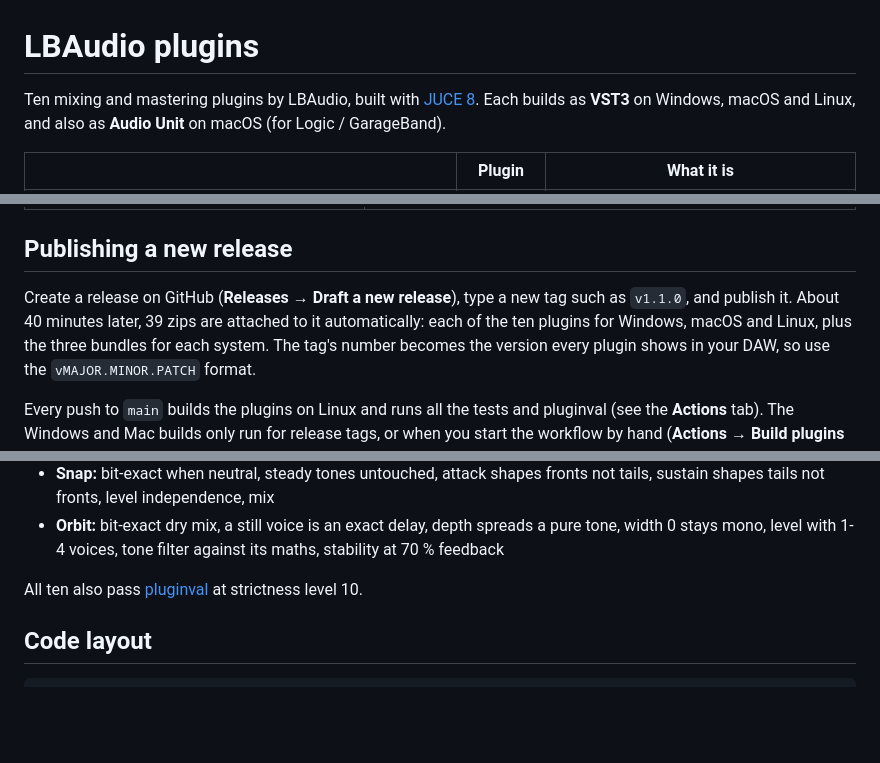
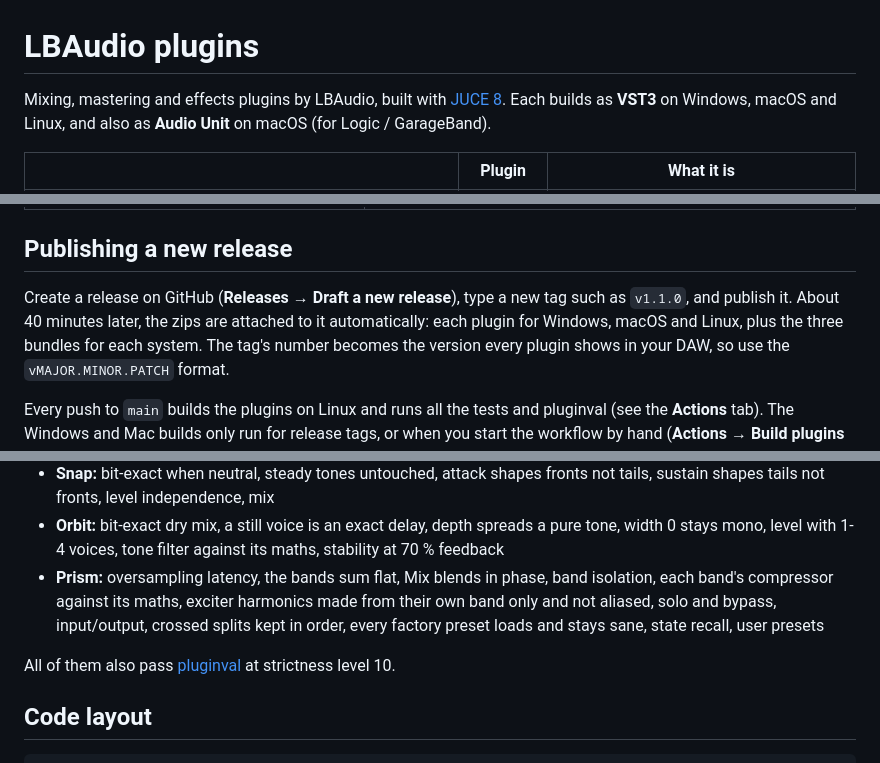
Before and after one commit to bhoydy97/Squeeze-Compressor, a Markdown page: README.md, 3 parts joined by grey strips. Rendered like a GitHub page; blank space fills up the shorter version.

```diff
--- a/README.md
+++ b/README.md
@@ -1,6 +1,6 @@
 # LBAudio plugins
 
-Ten mixing and mastering plugins by LBAudio, built with [JUCE 8](https://juce.com).
+Mixing, mastering and effects plugins by LBAudio, built with [JUCE 8](https://juce.com).
 Each builds as **VST3** on Windows, macOS and Linux, and also as **Audio Unit** on macOS (for Logic / GarageBand).
 
 | | Plugin | What it is |
@@ -190,7 +209,7 @@ Options for the first command:
 ## Publishing a new release
 
 Create a release on GitHub (**Releases → Draft a new release**), type a new tag such as `v1.1.0`, and publish it.
-About 40 minutes later, 39 zips are attached to it automatically: each of the ten plugins for Windows, macOS and Linux, plus the three bundles for each system.
+About 40 minutes later, the zips are attached to it automatically: each plugin for Windows, macOS and Linux, plus the three bundles for each system.
 The tag's number becomes the version every plugin shows in your DAW, so use the `vMAJOR.MINOR.PATCH` format.
 
 Every push to `main` builds the plugins on Linux and runs all the tests and pluginval (see the **Actions** tab). The Windows and Mac builds only run for release tags, or when you start the workflow by hand (**Actions → Build plugins → Run workflow**), which keeps GitHub Actions minutes low. A hand-started run puts the zips in that run's *Artifacts* section.
@@ -230,8 +249,9 @@ Each plugin has a test tool that loads the built VST3 the way a DAW does, then r
 - **Spread:** neutral passthrough, width 0/200 %, bass mono (low side removed, highs and centred bass untouched), mono check, balance law, correlation meter
 - **Snap:** bit-exact when neutral, steady tones untouched, attack shapes fronts not tails, sustain shapes tails not fronts, level independence, mix
 - **Orbit:** bit-exact dry mix, a still voice is an exact delay, depth spreads a pure tone, width 0 stays mono, level with 1-4 voices, tone filter against its maths, stability at 70 % feedback
+- **Prism:** oversampling latency, the bands sum flat, Mix blends in phase, band isolation, each band's compressor against its maths, exciter harmonics made from their own band only and not aliased, solo and bypass, input/output, crossed splits kept in order, every factory preset loads and stays sane, state recall, user presets
 
-All ten also pass [pluginval](https://github.com/Tracktion/pluginval) at strictness level 10.
+All of them also pass [pluginval](https://github.com/Tracktion/pluginval) at strictness level 10.
 
 ## Code layout
 
```
Also changed, not shown: other parts of README.md (+22 -2 lines), .github/release-notes.md (+2 -2 lines), docs/prism.png (added), 10 other files.
